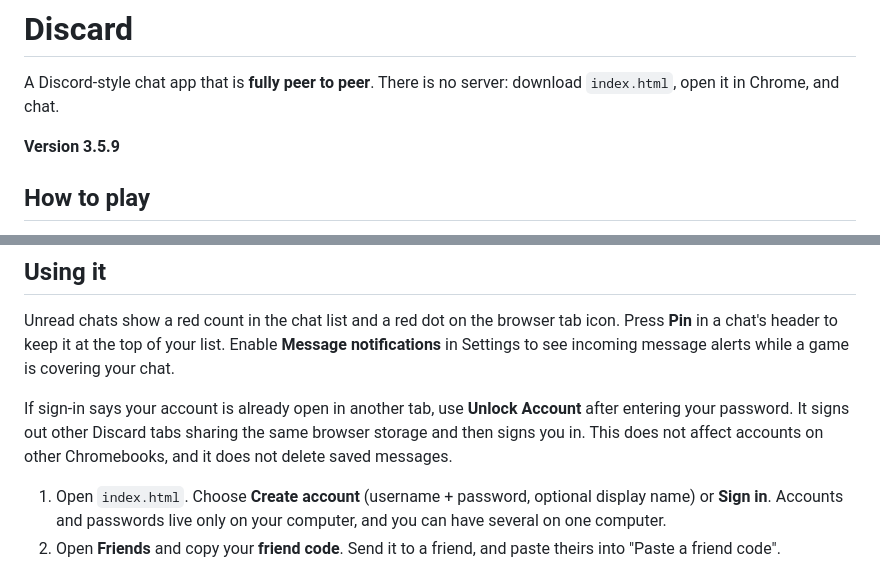
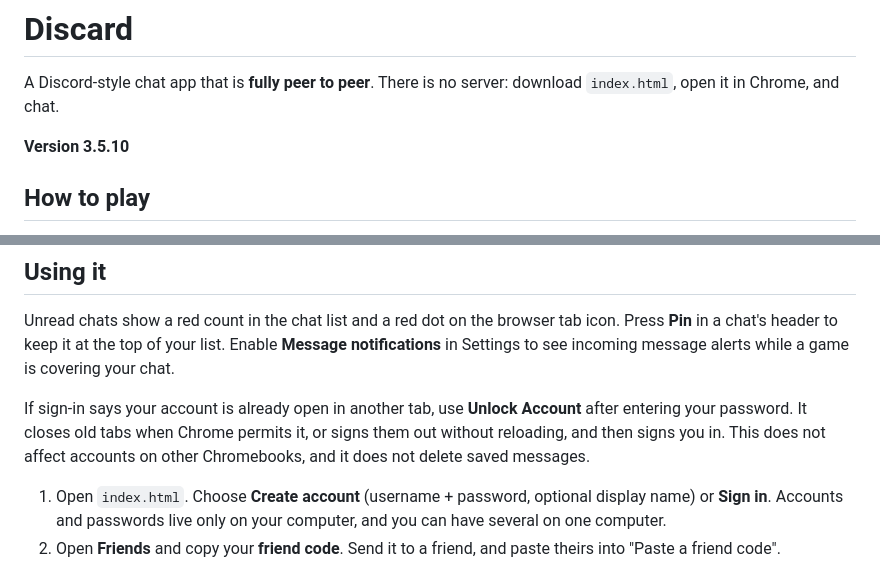
Before and after one commit to helpmeid/Discard, a Markdown page: README.md, 2 parts joined by grey strips. Drawn GitHub-style.

Commit message:
Document quiet account unlock in version 3.5.10

```diff
--- a/README.md
+++ b/README.md
@@ -2,7 +2,7 @@
 
 A Discord-style chat app that is **fully peer to peer**. There is no server: download `index.html`, open it in Chrome, and chat.
 
-**Version 3.5.9**
+**Version 3.5.10**
 
 ## How to play
 
@@ -25,7 +25,7 @@ Then open [http://localhost:8000](http://localhost:8000). Stop the server with `
 Unread chats show a red count in the chat list and a red dot on the browser tab icon. Press **Pin** in a chat's header to keep it at the top of your list.
 Enable **Message notifications** in Settings to see incoming message alerts while a game is covering your chat.
 
-If sign-in says your account is already open in another tab, use **Unlock Account** after entering your password. It signs out other Discard tabs sharing the same browser storage and then signs you in. This does not affect accounts on other Chromebooks, and it does not delete saved messages.
+If sign-in says your account is already open in another tab, use **Unlock Account** after entering your password. It closes old tabs when Chrome permits it, or signs them out without reloading, and then signs you in. This does not affect accounts on other Chromebooks, and it does not delete saved messages.
 
 1. Open `index.html`. Choose **Create account** (username + password, optional display name) or **Sign in**. Accounts and passwords live only on your computer, and you can have several on one computer.
 2. Open **Friends** and copy your **friend code**. Send it to a friend, and paste theirs into "Paste a friend code".
```
